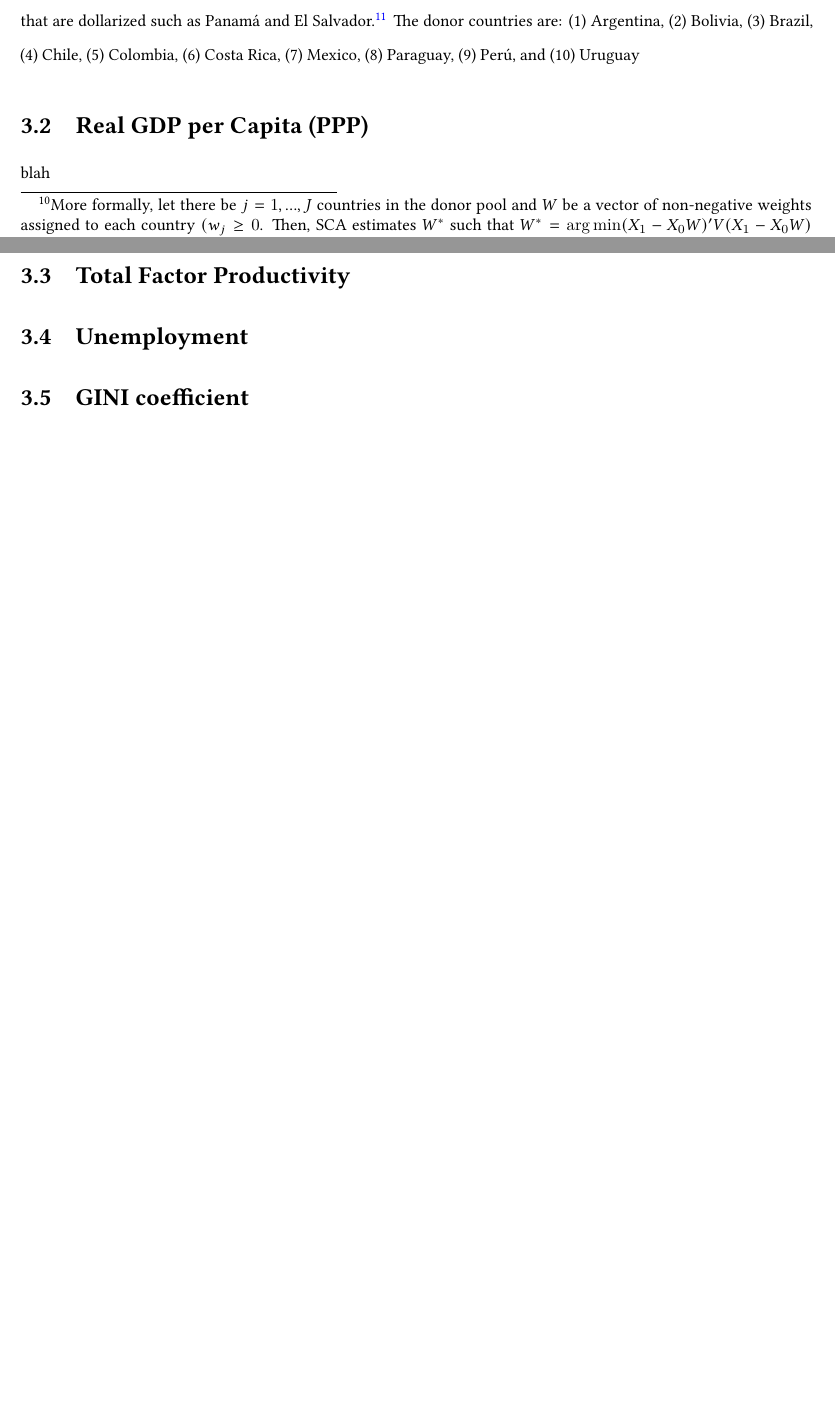
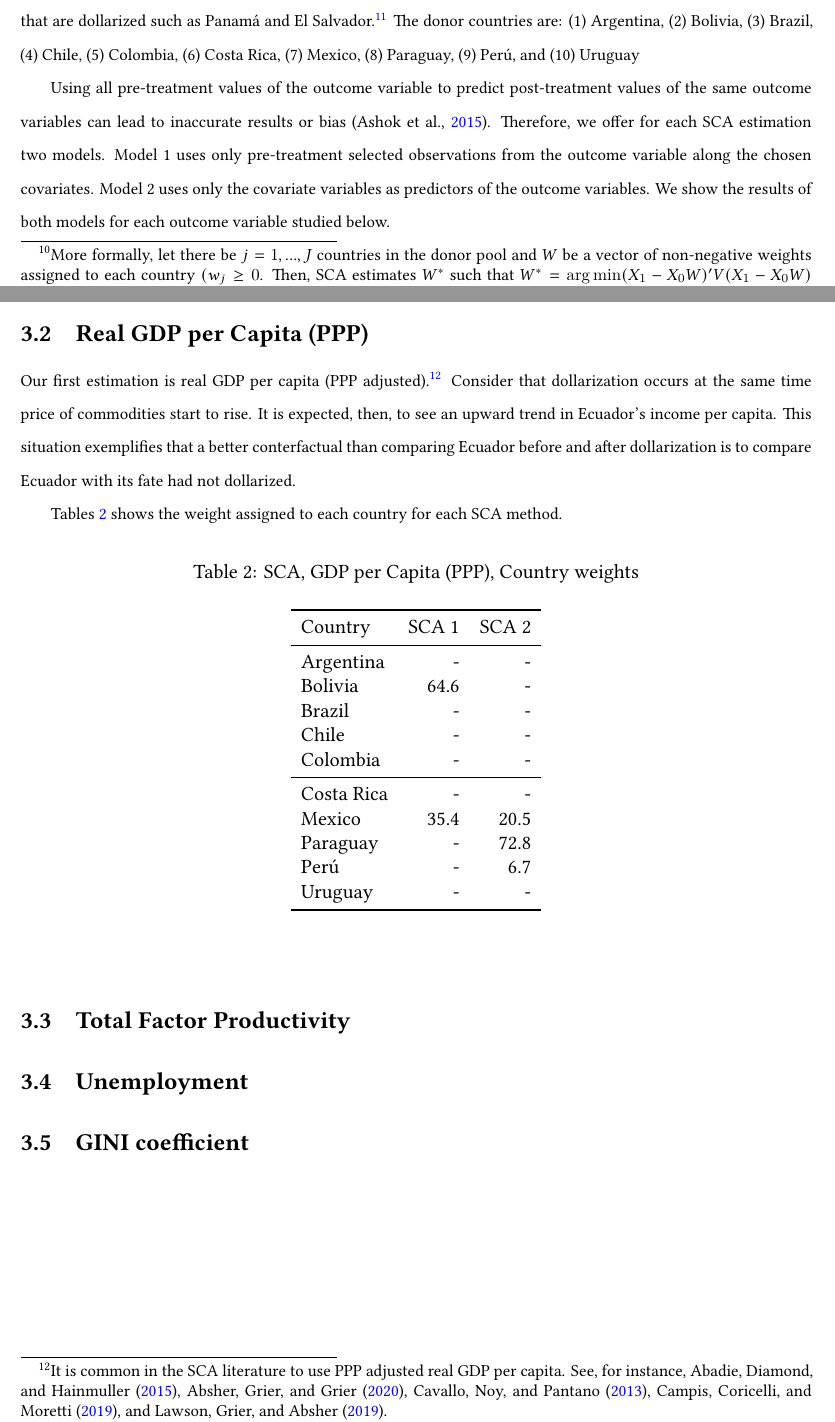
Before and after one commit to ncachanosky/Ecuador-Dollarization, a LaTeX paper (main.tex, which reads Tables/SCA_GDP_countries.tex): two parts of pages 9 and 10 of 12 before the commit and two parts of pages 9 and 11 of 14 after it, joined at a grey line, cut so that both start at the same text, the shorter picture padded with empty space. Compiled offline with XeLaTeX.

Commit message:
Updates from Overleaf

```diff
--- /dev/null
+++ b/Tables/SCA_GDP_countries.tex
@@ -0,0 +1,20 @@
+\begin{table}[!htbp]
+\begin{center}
+\caption{SCA, GDP per Capita (PPP), Country weights} \label{table:GDP_weights}
+\begin{tabular}{l r r }      \\ \toprule
+  Country    & SCA 1 & SCA 2 \\ \midrule
+  Argentina  &   -   &   -   \\
+  Bolivia    & 64.6  &   -   \\
+  Brazil     &   -   &   -   \\
+  Chile      &   -   &   -   \\
+  Colombia   &   -   &   -   \\ \midrule
+  Costa Rica &   -   &   -   \\
+  Mexico     & 35.4  & 20.5  \\
+  Paraguay   &   -   & 72.8  \\
+  Perú       &   -   &  6.7  \\
+  Uruguay    &   -   &   -   \\
+  \bottomrule
+\end{tabular}
+\singlespacing \footnotesize \raggedright
+\end{center}
+\end{table}
--- a/main.tex
+++ b/main.tex
@@ -19,6 +19,7 @@
 \usepackage{fontspec}
 \usepackage{adjustbox}
 \usepackage{float}
+\usepackage{dcolumn}
 \usepackage[backend=biber, style=apa, citestyle=apa]{biblatex}
 
 % --- Settings
@@ -203,9 +204,10 @@ SCA allows to build a counterfactual non-dollarized Ecuador and compare the evol
 
 First, the donor pool must include countries that share similar characteristic to the treated unit (Ecuador in our case). SCA prioritizes a representative donor pool over a large-as-possible sample. A larger sample may include non-representative countries that can reduce the efficiency of the estimation or in overfitting. In SCA, more is not always better. Second, the treated country must be the only one in the sample being affected by the shock under analysis and the shock must occur at a definite point of time. Ecuador must be the only country going through dollarization. Third, there should be enough observation in the pre-shock period for the SCA to be able to build a credible synthetic Ecuador.
 
-Besides the donor countries, a number of covariates (predictor) variables are chosen as well. The SCA method minimizes the mean-squared-prediction-error (MSPE) in the pre-shock period.\footnote{More formally, let there be $j = 1,...,J$ countries in the donor pool and $W$ be a vector of non-negative weights assigned to each country $(w_j \geq 0$. Then, SCA estimates $W^*$ such that $W^* = \operatorname{arg\min} (X_1 - X_0W)'V(X_1 - X_0W)$ where $X_1$ contains the covariates from the treated country and $X_0$ contains the covariates it the donor countries. $V$ is a diagonal matrix with non-negative components.} The weights used to minimize the MSPE are then used to build the synthetic estimation.
+Besides the donor countries, a number of covariates (predictor) variables are chosen as well (see table \ref{table:sources}). The SCA method minimizes the mean-squared-prediction-error (MSPE) in the pre-shock period.\footnote{More formally, let there be $j = 1,...,J$ countries in the donor pool and $W$ be a vector of non-negative weights assigned to each country $(w_j \geq 0$. Then, SCA estimates $W^*$ such that $W^* = \operatorname{arg\min} (X_1 - X_0W)'V(X_1 - X_0W)$ where $X_1$ contains the covariates from the treated country and $X_0$ contains the covariates it the donor countries. $V$ is a diagonal matrix with non-negative components.} The weights used to minimize the MSPE are then used to build the synthetic estimation.
 
 Our donor pool is limited to Latin America countries to maintain an overall social and economic similarity with Ecuador. The reason to limit our donor pool to Latin America is to avoid the accidental inclusion of a country that not representative enough of Ecuador social and economic characteristics. We also exclude Latin American countries that are dollarized such as Panamá and El Salvador.\footnote{We do include Argentina, which was under a currency board during the 1990s. However, Argentine had an heterodox currency board which allows deviations from its strict (orthodox) adherence \parencite{Hanke2008}.} The donor countries are: (1) Argentina, (2) Bolivia, (3) Brazil, (4) Chile, (5) Colombia, (6) Costa Rica, (7) Mexico, (8) Paraguay, (9) Perú, and (10) Uruguay
 
 \input{Tables/sources}
 
+Using all pre-treatment values of the outcome variable to predict post-treatment values of the same outcome variables can lead to inaccurate results or bias \parencite{Ashok2015}. Therefore, we offer for each SCA estimation two models. Model 1 uses only pre-treatment selected observations from the outcome variable along the chosen covariates. Model 2 uses only the covariate variables as predictors of the outcome variables. We show the results of both models for each outcome variable studied below.
@@ -212,6 +224,12 @@ Our donor pool is limited to Latin America countries to maintain an overall soci
 \subsection{Real GDP per Capita (PPP)}
 
-blah
+Our first estimation is real GDP per capita (PPP adjusted).\footnote{It is common in the SCA literature to use PPP adjusted real GDP per capita. See, for instance, Abadie, Diamond, and Hainmuller \parencite*{Abadie2015}, Absher, Grier, and Grier \parencite*{Absher2020}, Cavallo, Noy, and Pantano \parencite*{Cavallo2013}, Campis, Coricelli, and Moretti \parencite*{Campos2019}, and Lawson, Grier, and Absher \parencite*{Lawson2019}.} Consider that dollarization occurs at the same time price of commodities start to rise. It is expected, then, to see an upward trend in Ecuador's income per capita. This situation exemplifies that a better conterfactual than comparing Ecuador before and after dollarization is to compare Ecuador with its fate had not dollarized.
+
+Tables \ref{table:GDP_weights} shows the weight assigned to each country for each SCA method.
+
+
+
+\input{Tables/SCA_GDP_countries}
 
 \subsection{Total Factor Productivity}
 
```
Also changed, not shown: Tables/sources.tex (+22 -19 lines), Fig_01.png (renamed from Figures/Fig_01.png), Fig_GDP_GAP.pdf (added), Fig_GDP_SCA.pdf (added), Fig_GDP_spread.pdf (added), Fig_GINI_SCA.pdf (added), Fig_UNEMP_SCA.pdf (added), main.tex (14 more changed lines).
